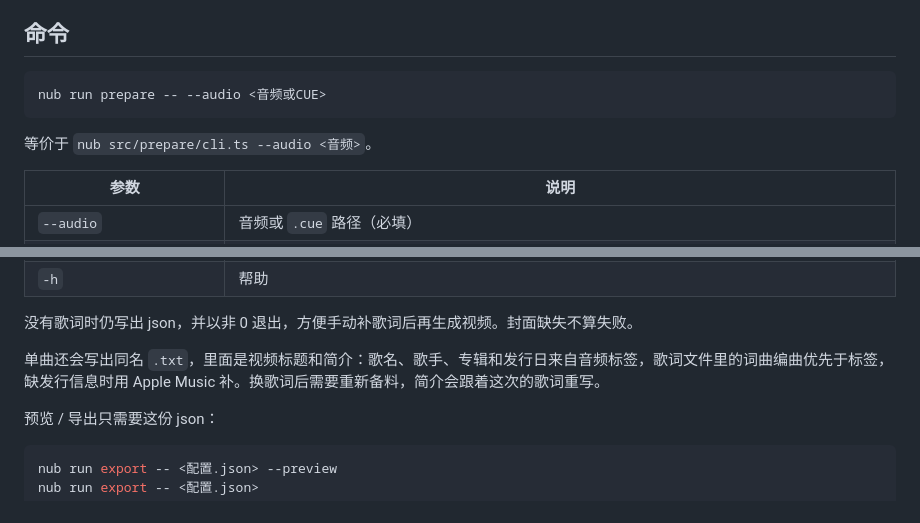
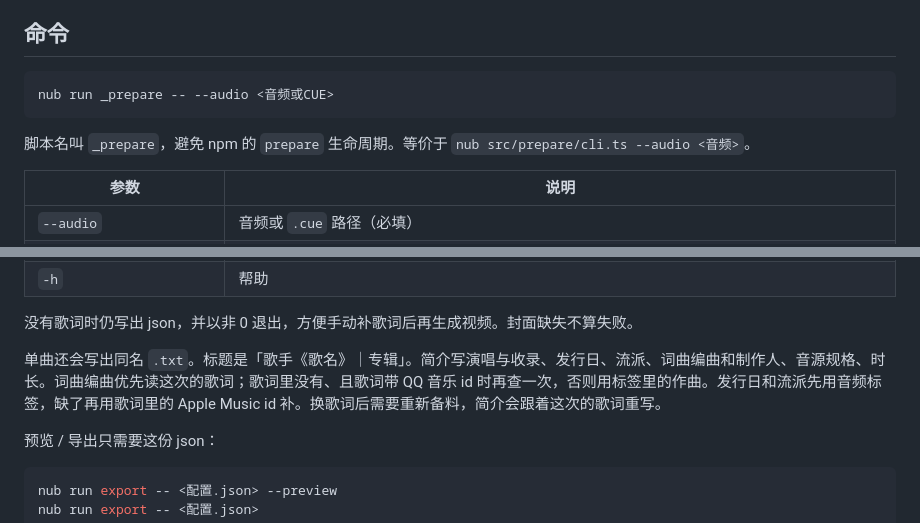
Before and after one commit to canvascat/amll-video, a Markdown page: src/prepare/README.md, 2 parts joined by grey strips. Drawn GitHub-style.

````diff
--- a/src/prepare/README.md
+++ b/src/prepare/README.md
@@ -9,10 +9,10 @@
 ## 命令
 
 ```console
-nub run prepare -- --audio <音频或CUE>
+nub run _prepare -- --audio <音频或CUE>
 ```
 
-等价于 `nub src/prepare/cli.ts --audio <音频>`。
+脚本名叫 `_prepare`，避免 npm 的 `prepare` 生命周期。等价于 `nub src/prepare/cli.ts --audio <音频>`。
 
 | 参数 | 说明 |
 | --- | --- |
@@ -25,7 +25,7 @@ nub run prepare -- --audio <音频或CUE>
 
 没有歌词时仍写出 json，并以非 0 退出，方便手动补歌词后再生成视频。封面缺失不算失败。
 
-单曲还会写出同名 `.txt`，里面是视频标题和简介：歌名、歌手、专辑和发行日来自音频标签，歌词文件里的词曲编曲优先于标签，缺发行信息时用 Apple Music 补。换歌词后需要重新备料，简介会跟着这次的歌词重写。
+单曲还会写出同名 `.txt`。标题是「歌手《歌名》｜专辑」。简介写演唱与收录、发行日、流派、词曲编曲和制作人、音源规格、时长。词曲编曲优先读这次的歌词；歌词里没有、且歌词带 QQ 音乐 id 时再查一次，否则用标签里的作曲。发行日和流派先用音频标签，缺了再用歌词里的 Apple Music id 补。换歌词后需要重新备料，简介会跟着这次的歌词重写。
 
 预览 / 导出只需要这份 json：
 
````
Also changed, not shown: other parts of src/prepare/README.md (+1 -1 lines), README.md (+43 -19 lines).
